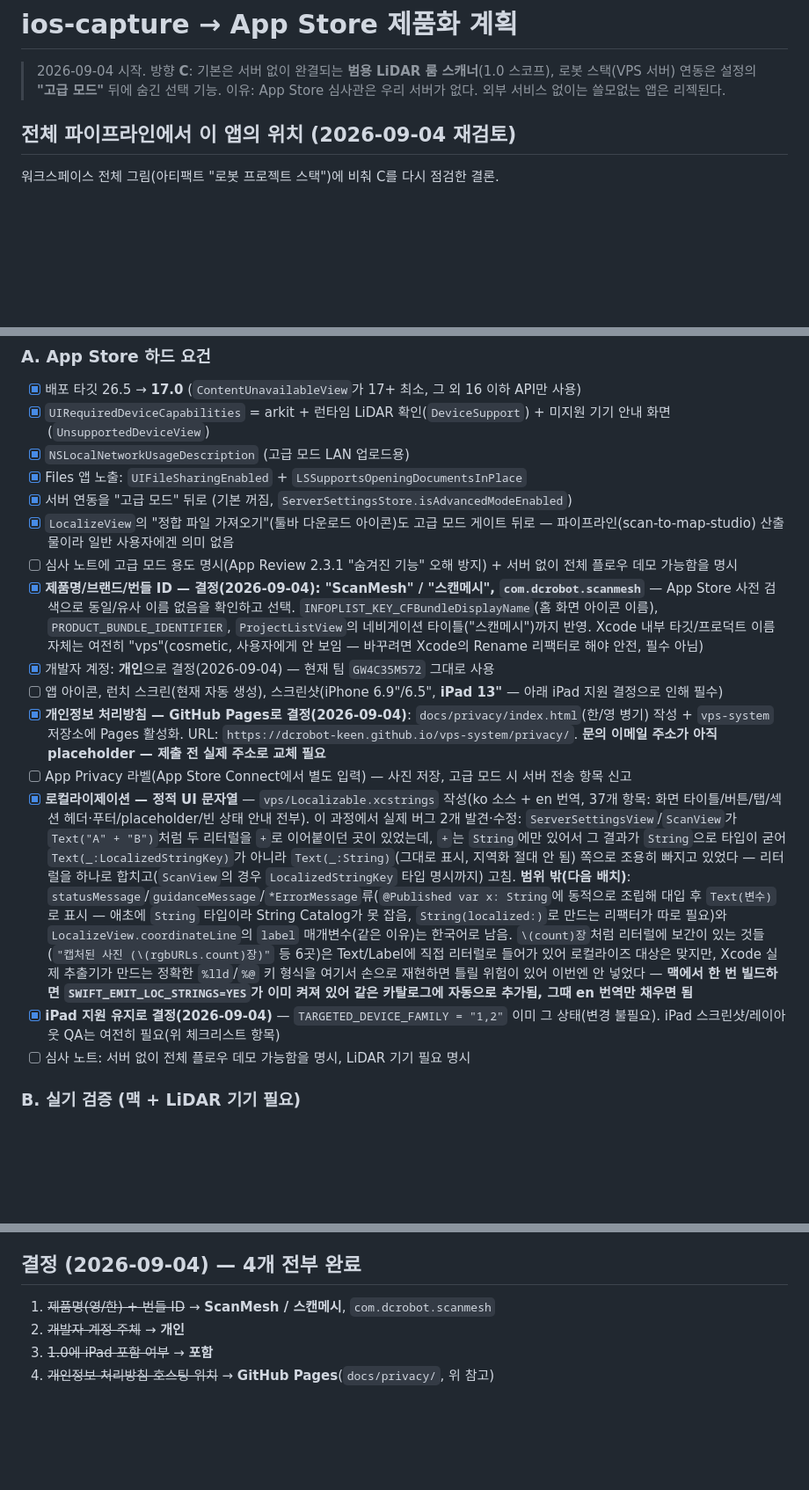
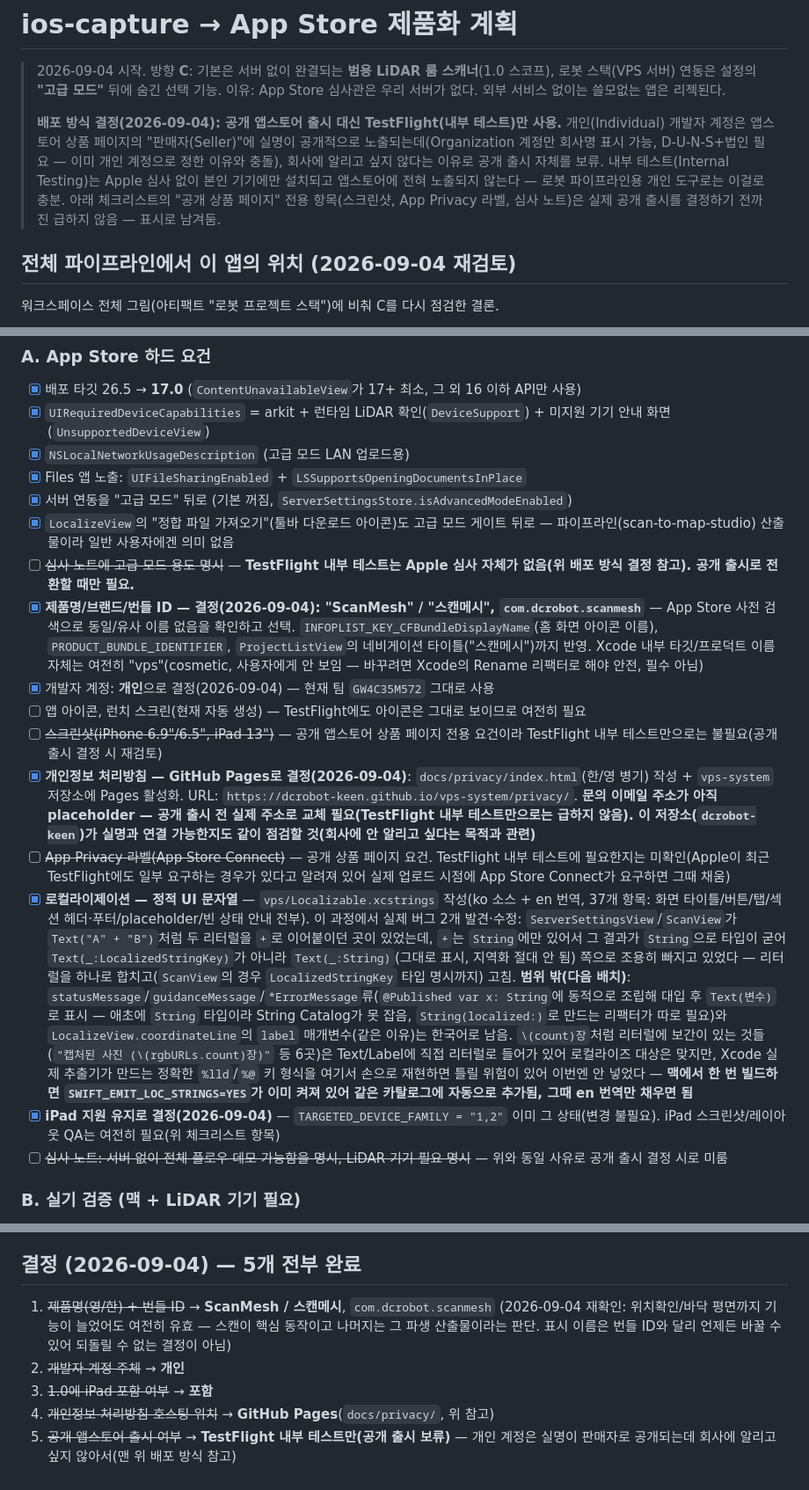
Before and after one commit to dcrobot-keen/vps-system, a Markdown page: ios-capture/PRODUCT-PLAN.md, 3 parts joined by grey strips. Shown at 88% size. GitHub-like rendering; blank space fills up the shorter version.

Commit message:
Record distribution decision: TestFlight internal testing, not public App Store
Individual developer accounts show the account holder's real legal
name as the public "Seller" on the App Store product page -- verified
via WebSearch, no way around it short of an Organization account
(needs a D-U-N-S number + registered legal entity, which is exactly
the overhead the earlier Individual-account decision was meant to
avoid). Given the goal of not surfacing this to an employer, decided
to skip a public App Store listing entirely and distribute via
TestFlight internal testing instead (no Apple review, installs only
to the developer's own devices, never appears in App Store search).

Marked the public-listing-only checklist items (screenshots, App
Privacy label, review notes) as deferred until/unless a public
release is actually decided, and flagged that the GitHub Pages
privacy-policy repo's account should also be checked for
traceability. Also recorded that the ScanMesh naming decision was
re-confirmed valid even as the app grew from "mesh scanner" into
floor-plan export + on-device localization -- those remain outputs
of the same scan, not a separate product, and the display name
(unlike the bundle ID) can be changed later at zero cost if that
changes.

Co-Authored-By: Claude Sonnet 5 <noreply@anthropic.com>

```diff
--- a/ios-capture/PRODUCT-PLAN.md
+++ b/ios-capture/PRODUCT-PLAN.md
@@ -3,6 +3,15 @@
 > 2026-09-04 시작. 방향 **C**: 기본은 서버 없이 완결되는 **범용 LiDAR 룸 스캐너**(1.0 스코프),
 > 로봇 스택(VPS 서버) 연동은 설정의 **"고급 모드"** 뒤에 숨긴 선택 기능.
 > 이유: App Store 심사관은 우리 서버가 없다. 외부 서비스 없이는 쓸모없는 앱은 리젝된다.
+>
+> **배포 방식 결정(2026-09-04): 공개 앱스토어 출시 대신 TestFlight(내부 테스트)만 사용.**
+> 개인(Individual) 개발자 계정은 앱스토어 상품 페이지의 "판매자(Seller)"에 실명이
+> 공개적으로 노출되는데(Organization 계정만 회사명 표시 가능, D-U-N-S+법인 필요 — 이미
+> 개인 계정으로 정한 이유와 충돌), 회사에 알리고 싶지 않다는 이유로 공개 출시 자체를
+> 보류. 내부 테스트(Internal Testing)는 Apple 심사 없이 본인 기기에만 설치되고
+> 앱스토어에 전혀 노출되지 않는다 — 로봇 파이프라인용 개인 도구로는 이걸로 충분.
+> 아래 체크리스트의 "공개 상품 페이지" 전용 항목(스크린샷, App Privacy 라벨, 심사
+> 노트)은 실제 공개 출시를 결정하기 전까진 급하지 않음 — 표시로 남겨둠.
 
 ## 전체 파이프라인에서 이 앱의 위치 (2026-09-04 재검토)
 
@@ -33,15 +42,16 @@
 - [x] Files 앱 노출: `UIFileSharingEnabled` + `LSSupportsOpeningDocumentsInPlace`
 - [x] 서버 연동을 "고급 모드" 뒤로 (기본 꺼짐, `ServerSettingsStore.isAdvancedModeEnabled`)
 - [x] `LocalizeView`의 "정합 파일 가져오기"(툴바 다운로드 아이콘)도 고급 모드 게이트 뒤로 — 파이프라인(scan-to-map-studio) 산출물이라 일반 사용자에겐 의미 없음
-- [ ] 심사 노트에 고급 모드 용도 명시(App Review 2.3.1 "숨겨진 기능" 오해 방지) + 서버 없이 전체 플로우 데모 가능함을 명시
+- [ ] ~~심사 노트에 고급 모드 용도 명시~~ — **TestFlight 내부 테스트는 Apple 심사 자체가 없음(위 배포 방식 결정 참고). 공개 출시로 전환할 때만 필요.**
 - [x] **제품명/브랜드/번들 ID — 결정(2026-09-04): "ScanMesh" / "스캔메시", `com.dcrobot.scanmesh`** — App Store 사전 검색으로 동일/유사 이름 없음을 확인하고 선택. `INFOPLIST_KEY_CFBundleDisplayName`(홈 화면 아이콘 이름), `PRODUCT_BUNDLE_IDENTIFIER`, `ProjectListView`의 네비게이션 타이틀("스캔메시")까지 반영. Xcode 내부 타깃/프로덕트 이름 자체는 여전히 "vps"(cosmetic, 사용자에게 안 보임 — 바꾸려면 Xcode의 Rename 리팩터로 해야 안전, 필수 아님)
 - [x] 개발자 계정: **개인**으로 결정(2026-09-04) — 현재 팀 `GW4C35M572` 그대로 사용
-- [ ] 앱 아이콘, 런치 스크린(현재 자동 생성), 스크린샷(iPhone 6.9"/6.5", **iPad 13"** — 아래 iPad 지원 결정으로 인해 필수)
-- [x] **개인정보 처리방침 — GitHub Pages로 결정(2026-09-04)**: `docs/privacy/index.html`(한/영 병기) 작성 + `vps-system` 저장소에 Pages 활성화. URL: `https://dcrobot-keen.github.io/vps-system/privacy/`. **문의 이메일 주소가 아직 placeholder — 제출 전 실제 주소로 교체 필요**
-- [ ] App Privacy 라벨(App Store Connect에서 별도 입력) — 사진 저장, 고급 모드 시 서버 전송 항목 신고
+- [ ] 앱 아이콘, 런치 스크린(현재 자동 생성) — TestFlight에도 아이콘은 그대로 보이므로 여전히 필요
+- [ ] ~~스크린샷(iPhone 6.9"/6.5", iPad 13")~~ — 공개 앱스토어 상품 페이지 전용 요건이라 TestFlight 내부 테스트만으로는 불필요(공개 출시 결정 시 재검토)
+- [x] **개인정보 처리방침 — GitHub Pages로 결정(2026-09-04)**: `docs/privacy/index.html`(한/영 병기) 작성 + `vps-system` 저장소에 Pages 활성화. URL: `https://dcrobot-keen.github.io/vps-system/privacy/`. **문의 이메일 주소가 아직 placeholder — 공개 출시 전 실제 주소로 교체 필요(TestFlight 내부 테스트만으로는 급하지 않음). 이 저장소(`dcrobot-keen`)가 실명과 연결 가능한지도 같이 점검할 것(회사에 안 알리고 싶다는 목적과 관련)**
+- [ ] ~~App Privacy 라벨(App Store Connect)~~ — 공개 상품 페이지 요건. TestFlight 내부 테스트에 필요한지는 미확인(Apple이 최근 TestFlight에도 일부 요구하는 경우가 있다고 알려져 있어 실제 업로드 시점에 App Store Connect가 요구하면 그때 채움)
 - [x] **로컬라이제이션 — 정적 UI 문자열** — `vps/Localizable.xcstrings` 작성(ko 소스 + en 번역, 37개 항목: 화면 타이틀/버튼/탭/섹션 헤더·푸터/placeholder/빈 상태 안내 전부). 이 과정에서 실제 버그 2개 발견·수정: `ServerSettingsView`/`ScanView`가 `Text("A" + "B")`처럼 두 리터럴을 `+`로 이어붙이던 곳이 있었는데, `+`는 `String`에만 있어서 그 결과가 `String`으로 타입이 굳어 `Text(_:LocalizedStringKey)`가 아니라 `Text(_:String)`(그대로 표시, 지역화 절대 안 됨) 쪽으로 조용히 빠지고 있었다 — 리터럴을 하나로 합치고(`ScanView`의 경우 `LocalizedStringKey` 타입 명시까지) 고침. **범위 밖(다음 배치)**: `statusMessage`/`guidanceMessage`/`*ErrorMessage`류(`@Published var x: String`에 동적으로 조립해 대입 후 `Text(변수)`로 표시 — 애초에 `String` 타입이라 String Catalog가 못 잡음, `String(localized:)`로 만드는 리팩터가 따로 필요)와 `LocalizeView.coordinateLine`의 `label` 매개변수(같은 이유)는 한국어로 남음. `\(count)장`처럼 리터럴에 보간이 있는 것들(`"캡처된 사진 (\(rgbURLs.count)장)"` 등 6곳)은 Text/Label에 직접 리터럴로 들어가 있어 로컬라이즈 대상은 맞지만, Xcode 실제 추출기가 만드는 정확한 `%lld`/`%@` 키 형식을 여기서 손으로 재현하면 틀릴 위험이 있어 이번엔 안 넣었다 — **맥에서 한 번 빌드하면 `SWIFT_EMIT_LOC_STRINGS=YES`가 이미 켜져 있어 같은 카탈로그에 자동으로 추가됨, 그때 en 번역만 채우면 됨**
 - [x] **iPad 지원 유지로 결정(2026-09-04)** — `TARGETED_DEVICE_FAMILY = "1,2"` 이미 그 상태(변경 불필요). iPad 스크린샷/레이아웃 QA는 여전히 필요(위 체크리스트 항목)
-- [ ] 심사 노트: 서버 없이 전체 플로우 데모 가능함을 명시, LiDAR 기기 필요 명시
+- [ ] ~~심사 노트: 서버 없이 전체 플로우 데모 가능함을 명시, LiDAR 기기 필요 명시~~ — 위와 동일 사유로 공개 출시 결정 시로 미룸
 
 ### B. 실기 검증 (맥 + LiDAR 기기 필요)
 - [x] **맥 + 실기기 빌드 성공 확인(2026-09-04)** — 배포 타깃 17.0 하향, `INFOPLIST_FILE=Info.plist` + `GENERATE_INFOPLIST_FILE=YES` 병합 둘 다 실기기 빌드로 통과(CI의 시뮬레이터 빌드보다 더 강한 확인). availability 에러 없음.
@@ -165,8 +175,9 @@
   새로 설계해야 함 — vps-system/scan-to-map-studio/pathfinder 세 저장소에 걸친 별도
   작업으로 남겨둠.
 
-## 결정 (2026-09-04) — 4개 전부 완료
-1. ~~제품명(영/한) + 번들 ID~~ → **ScanMesh / 스캔메시**, `com.dcrobot.scanmesh`
+## 결정 (2026-09-04) — 5개 전부 완료
+1. ~~제품명(영/한) + 번들 ID~~ → **ScanMesh / 스캔메시**, `com.dcrobot.scanmesh` (2026-09-04 재확인: 위치확인/바닥 평면까지 기능이 늘었어도 여전히 유효 — 스캔이 핵심 동작이고 나머지는 그 파생 산출물이라는 판단. 표시 이름은 번들 ID와 달리 언제든 바꿀 수 있어 되돌릴 수 없는 결정이 아님)
 2. ~~개발자 계정 주체~~ → **개인**
 3. ~~1.0에 iPad 포함 여부~~ → **포함**
 4. ~~개인정보 처리방침 호스팅 위치~~ → **GitHub Pages**(`docs/privacy/`, 위 참고)
+5. ~~공개 앱스토어 출시 여부~~ → **TestFlight 내부 테스트만(공개 출시 보류)** — 개인 계정은 실명이 판매자로 공개되는데 회사에 알리고 싶지 않아서(맨 위 배포 방식 참고)
```
Also changed, not shown: other parts of ios-capture/PRODUCT-PLAN.md (+1 -1 lines).
